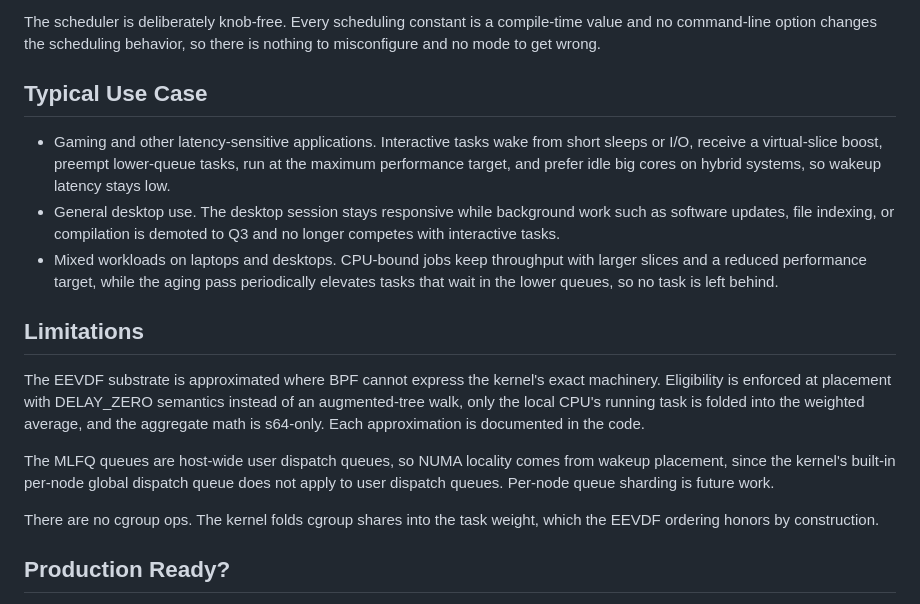
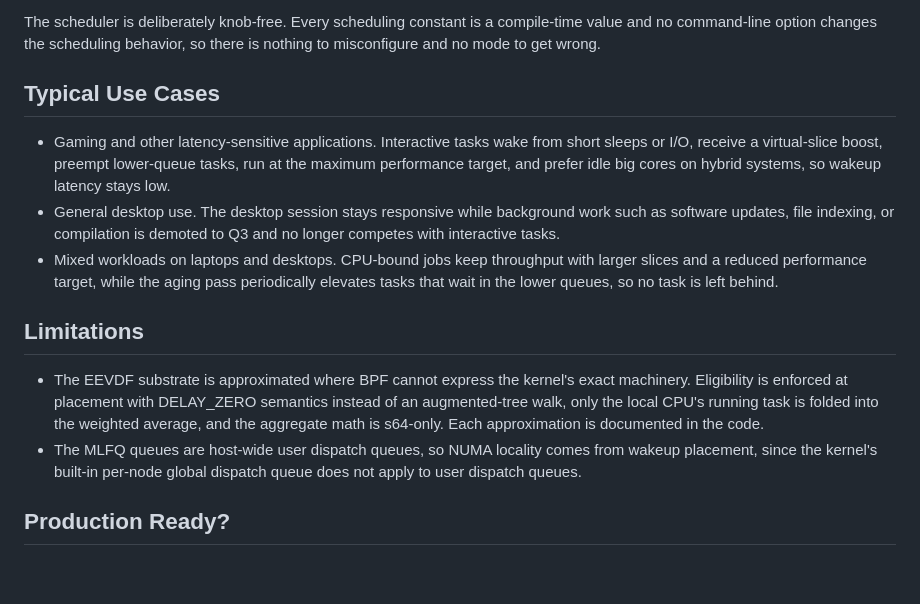
Before and after one commit to galpt/scx_mlfq, a Markdown page: scx/README.md, the part around the change. Drawn GitHub-style; blank space fills up the shorter version.

Commit message:
Rewrite the limitations section as bullet points
Trim the cgroup and queue-sharding notes, keep the honest deviations in
the same bullet style as the use cases, and fix the use case heading.

Signed-off-by: Galih Tama <galpt@v.recipes>

```diff
--- a/scx/README.md
+++ b/scx/README.md
@@ -12,7 +12,7 @@ Placement is cache and capacity aware. Wakeups prefer the previous CPU when it i
 
 The scheduler is deliberately knob-free. Every scheduling constant is a compile-time value and no command-line option changes the scheduling behavior, so there is nothing to misconfigure and no mode to get wrong.
 
-## Typical Use Case
+## Typical Use Cases
 
 - Gaming and other latency-sensitive applications. Interactive tasks wake from short sleeps or I/O, receive a virtual-slice boost, preempt lower-queue tasks, run at the maximum performance target, and prefer idle big cores on hybrid systems, so wakeup latency stays low.
 - General desktop use. The desktop session stays responsive while background work such as software updates, file indexing, or compilation is demoted to Q3 and no longer competes with interactive tasks.
@@ -20,11 +20,8 @@ The scheduler is deliberately knob-free. Every scheduling constant is a compile-
 
 ## Limitations
 
-The EEVDF substrate is approximated where BPF cannot express the kernel's exact machinery. Eligibility is enforced at placement with DELAY_ZERO semantics instead of an augmented-tree walk, only the local CPU's running task is folded into the weighted average, and the aggregate math is s64-only. Each approximation is documented in the code.
-
-The MLFQ queues are host-wide user dispatch queues, so NUMA locality comes from wakeup placement, since the kernel's built-in per-node global dispatch queue does not apply to user dispatch queues. Per-node queue sharding is future work.
-
-There are no cgroup ops. The kernel folds cgroup shares into the task weight, which the EEVDF ordering honors by construction.
+- The EEVDF substrate is approximated where BPF cannot express the kernel's exact machinery. Eligibility is enforced at placement with DELAY_ZERO semantics instead of an augmented-tree walk, only the local CPU's running task is folded into the weighted average, and the aggregate math is s64-only. Each approximation is documented in the code.
+- The MLFQ queues are host-wide user dispatch queues, so NUMA locality comes from wakeup placement, since the kernel's built-in per-node global dispatch queue does not apply to user dispatch queues.
 
 ## Production Ready?
 
```
